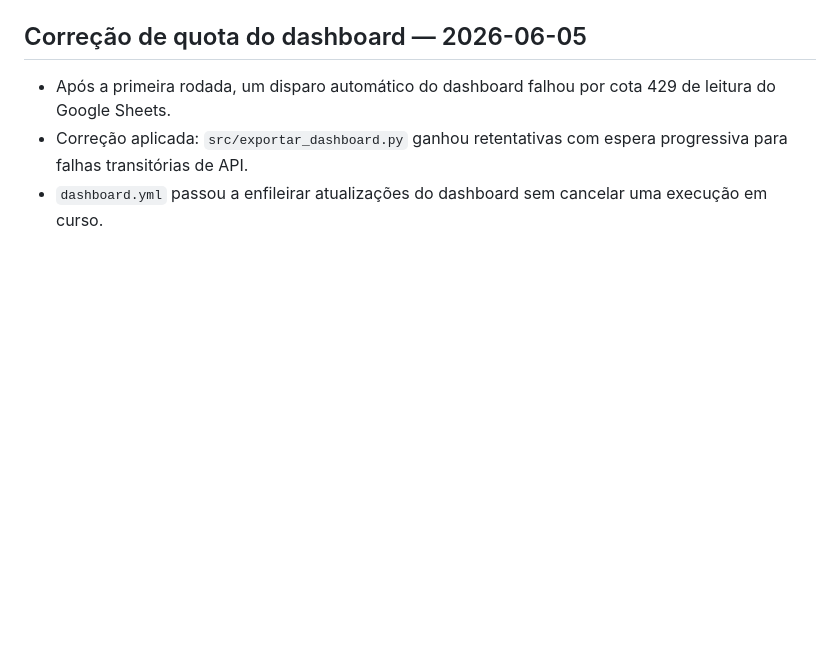
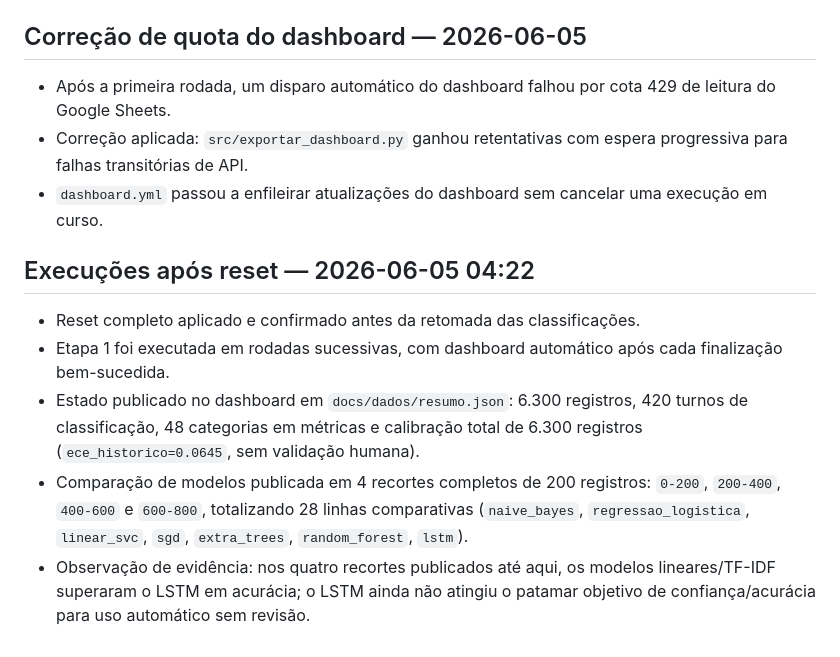
Before and after one commit to adinailson88/classificacao-chamados, a Markdown page: CONTEXTO.md, the part around the change. Drawn GitHub-style; blank space fills up the shorter version.

Commit message:
Documenta execucoes pos-reset

```diff
--- a/CONTEXTO.md
+++ b/CONTEXTO.md
@@ -444,3 +444,18 @@ Observação de execução:
   progressiva para falhas transitórias de API.
 - `dashboard.yml` passou a enfileirar atualizações do dashboard sem cancelar uma
   execução em curso.
+
+## Execuções após reset — 2026-06-05 04:22
+- Reset completo aplicado e confirmado antes da retomada das classificações.
+- Etapa 1 foi executada em rodadas sucessivas, com dashboard automático após cada
+  finalização bem-sucedida.
+- Estado publicado no dashboard em `docs/dados/resumo.json`: 6.300 registros,
+  420 turnos de classificação, 48 categorias em métricas e calibração total de
+  6.300 registros (`ece_historico=0.0645`, sem validação humana).
+- Comparação de modelos publicada em 4 recortes completos de 200 registros:
+  `0-200`, `200-400`, `400-600` e `600-800`, totalizando 28 linhas
+  comparativas (`naive_bayes`, `regressao_logistica`, `linear_svc`, `sgd`,
+  `extra_trees`, `random_forest`, `lstm`).
+- Observação de evidência: nos quatro recortes publicados até aqui, os modelos
+  lineares/TF-IDF superaram o LSTM em acurácia; o LSTM ainda não atingiu o
+  patamar objetivo de confiança/acurácia para uso automático sem revisão.
```
